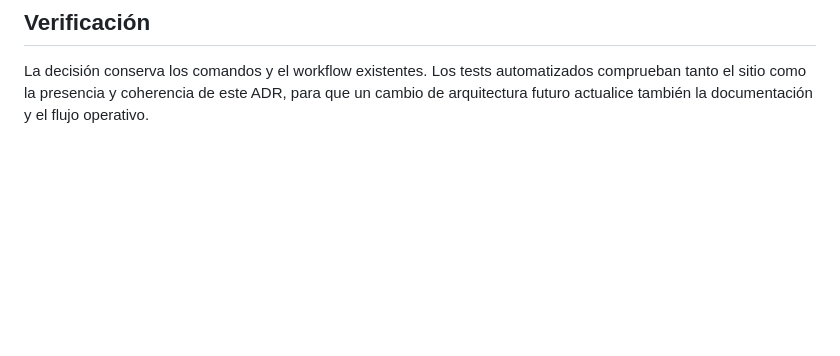
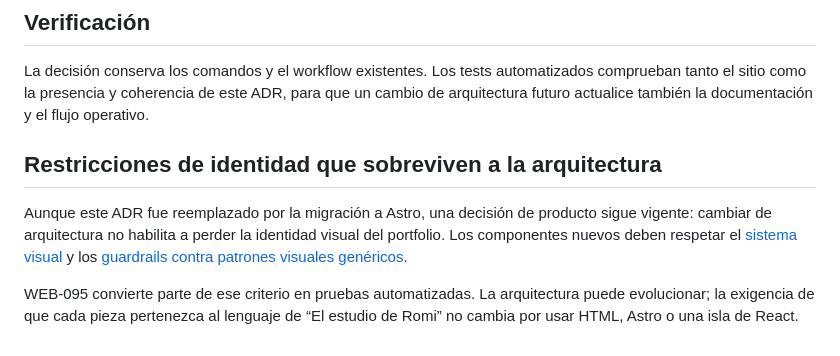
Before and after one commit to romicaubarrere/personal, a Markdown page: docs/architecture-decision.md, the part around the change. Rendered like a GitHub page; blank space fills up the shorter version.

Commit message:
docs(WEB-095): conectar ADR con guardrails visuales

```diff
--- a/docs/architecture-decision.md
+++ b/docs/architecture-decision.md
@@ -69,3 +69,9 @@ Si se alcanza uno de esos umbrales, Astro debe evaluarse primero como generador
 ## Verificación
 
 La decisión conserva los comandos y el workflow existentes. Los tests automatizados comprueban tanto el sitio como la presencia y coherencia de este ADR, para que un cambio de arquitectura futuro actualice también la documentación y el flujo operativo.
+
+## Restricciones de identidad que sobreviven a la arquitectura
+
+Aunque este ADR fue reemplazado por la migración a Astro, una decisión de producto sigue vigente: cambiar de arquitectura no habilita a perder la identidad visual del portfolio. Los componentes nuevos deben respetar el [sistema visual](./visual-system.md) y los [guardrails contra patrones visuales genéricos](./anti-ai-visual-guardrails.md).
+
+WEB-095 convierte parte de ese criterio en pruebas automatizadas. La arquitectura puede evolucionar; la exigencia de que cada pieza pertenezca al lenguaje de “El estudio de Romi” no cambia por usar HTML, Astro o una isla de React.
```
